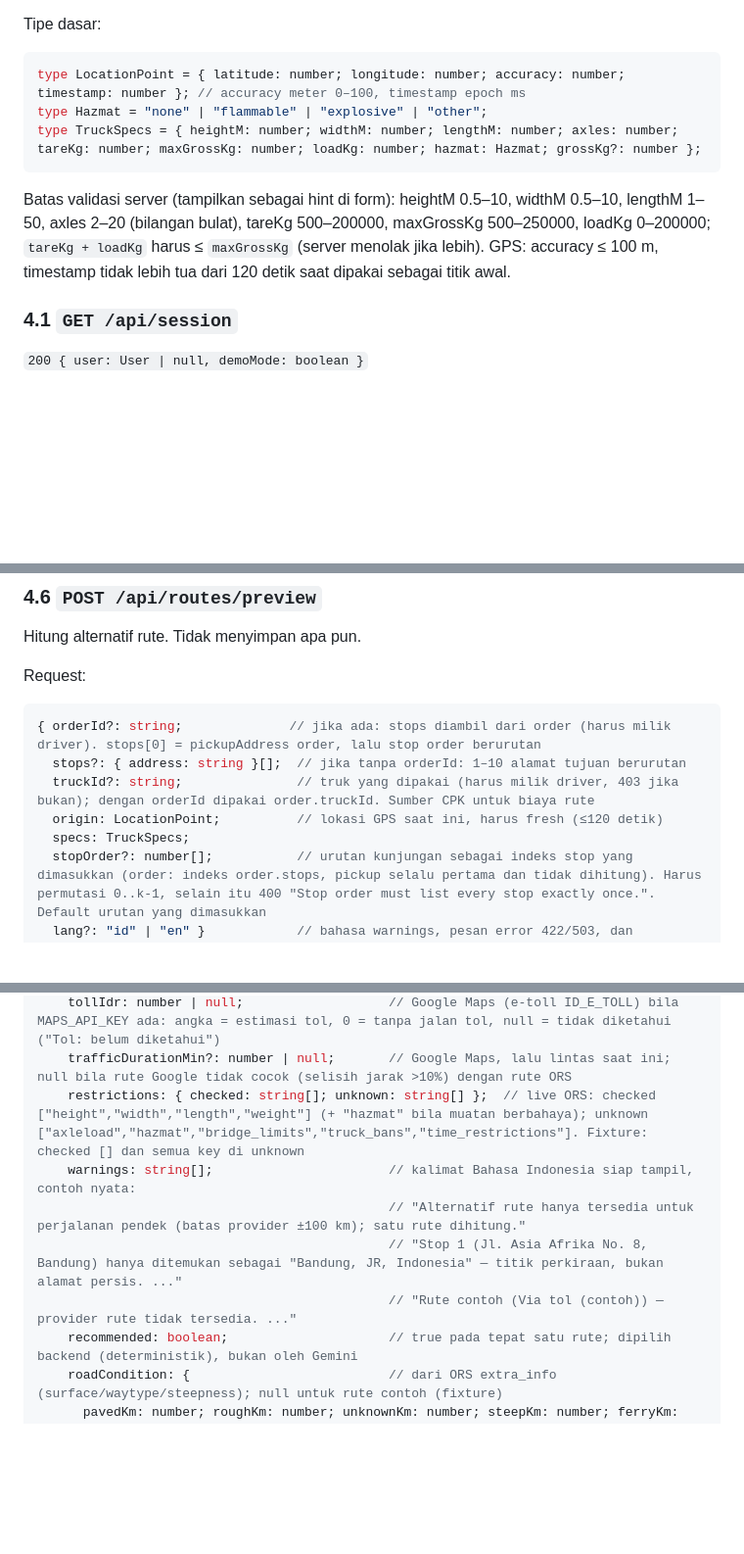
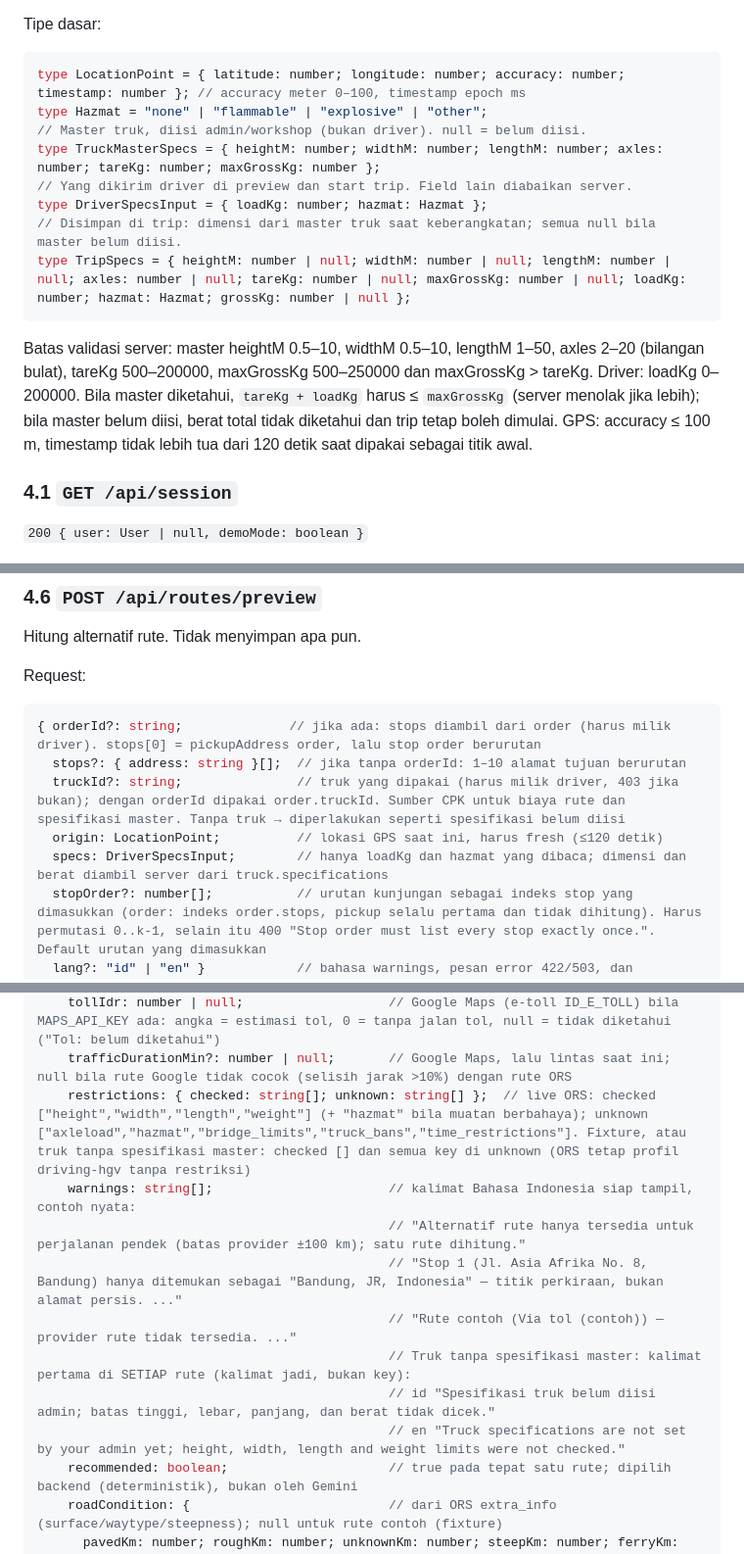
Before and after one commit to Kasfi99/KiloMetric_Hackathon, a Markdown page: design.md, 3 parts joined by grey strips. Shown at 98% size. Rendered like a GitHub page; blank space fills up the shorter version.

````diff
--- a/design.md
+++ b/design.md
@@ -95,10 +95,15 @@ Tipe dasar:
 ```ts
 type LocationPoint = { latitude: number; longitude: number; accuracy: number; timestamp: number }; // accuracy meter 0–100, timestamp epoch ms
 type Hazmat = "none" | "flammable" | "explosive" | "other";
-type TruckSpecs = { heightM: number; widthM: number; lengthM: number; axles: number; tareKg: number; maxGrossKg: number; loadKg: number; hazmat: Hazmat; grossKg?: number };
+// Master truk, diisi admin/workshop (bukan driver). null = belum diisi.
+type TruckMasterSpecs = { heightM: number; widthM: number; lengthM: number; axles: number; tareKg: number; maxGrossKg: number };
+// Yang dikirim driver di preview dan start trip. Field lain diabaikan server.
+type DriverSpecsInput = { loadKg: number; hazmat: Hazmat };
+// Disimpan di trip: dimensi dari master truk saat keberangkatan; semua null bila master belum diisi.
+type TripSpecs = { heightM: number | null; widthM: number | null; lengthM: number | null; axles: number | null; tareKg: number | null; maxGrossKg: number | null; loadKg: number; hazmat: Hazmat; grossKg: number | null };
 ```
 
-Batas validasi server (tampilkan sebagai hint di form): heightM 0.5–10, widthM 0.5–10, lengthM 1–50, axles 2–20 (bilangan bulat), tareKg 500–200000, maxGrossKg 500–250000, loadKg 0–200000; `tareKg + loadKg` harus ≤ `maxGrossKg` (server menolak jika lebih). GPS: accuracy ≤ 100 m, timestamp tidak lebih tua dari 120 detik saat dipakai sebagai titik awal.
+Batas validasi server: master heightM 0.5–10, widthM 0.5–10, lengthM 1–50, axles 2–20 (bilangan bulat), tareKg 500–200000, maxGrossKg 500–250000 dan maxGrossKg > tareKg. Driver: loadKg 0–200000. Bila master diketahui, `tareKg + loadKg` harus ≤ `maxGrossKg` (server menolak jika lebih); bila master belum diisi, berat total tidak diketahui dan trip tetap boleh dimulai. GPS: accuracy ≤ 100 m, timestamp tidak lebih tua dari 120 detik saat dipakai sebagai titik awal.
 
 ### 4.1 `GET /api/session`
 `200 { user: User | null, demoMode: boolean }`
@@ -168,9 +174,9 @@ Request:
 ```ts
 { orderId?: string;              // jika ada: stops diambil dari order (harus milik driver). stops[0] = pickupAddress order, lalu stop order berurutan
   stops?: { address: string }[];  // jika tanpa orderId: 1–10 alamat tujuan berurutan
-  truckId?: string;               // truk yang dipakai (harus milik driver, 403 jika bukan); dengan orderId dipakai order.truckId. Sumber CPK untuk biaya rute
+  truckId?: string;               // truk yang dipakai (harus milik driver, 403 jika bukan); dengan orderId dipakai order.truckId. Sumber CPK untuk biaya rute dan spesifikasi master. Tanpa truk → diperlakukan seperti spesifikasi belum diisi
   origin: LocationPoint;          // lokasi GPS saat ini, harus fresh (≤120 detik)
-  specs: TruckSpecs;
+  specs: DriverSpecsInput;        // hanya loadKg dan hazmat yang dibaca; dimensi dan berat diambil server dari truck.specifications
   stopOrder?: number[];           // urutan kunjungan sebagai indeks stop yang dimasukkan (order: indeks order.stops, pickup selalu pertama dan tidak dihitung). Harus permutasi 0..k-1, selain itu 400 "Stop order must list every stop exactly once.". Default urutan yang dimasukkan
   lang?: "id" | "en" }            // bahasa warnings, pesan error 422/503, dan penjelasan Gemini. Default "id"; nilai lain → "id"
 ```
@@ -198,11 +204,14 @@ Response `200`:
     ascendM: number | null; descendM: number | null;
     tollIdr: number | null;                   // Google Maps (e-toll ID_E_TOLL) bila MAPS_API_KEY ada: angka = estimasi tol, 0 = tanpa jalan tol, null = tidak diketahui ("Tol: belum diketahui")
     trafficDurationMin?: number | null;       // Google Maps, lalu lintas saat ini; null bila rute Google tidak cocok (selisih jarak >10%) dengan rute ORS
-    restrictions: { checked: string[]; unknown: string[] };  // live ORS: checked ["height","width","length","weight"] (+ "hazmat" bila muatan berbahaya); unknown ["axleload","hazmat","bridge_limits","truck_bans","time_restrictions"]. Fixture: checked [] dan semua key di unknown
+    restrictions: { checked: string[]; unknown: string[] };  // live ORS: checked ["height","width","length","weight"] (+ "hazmat" bila muatan berbahaya); unknown ["axleload","hazmat","bridge_limits","truck_bans","time_restrictions"]. Fixture, atau truk tanpa spesifikasi master: checked [] dan semua key di unknown (ORS tetap profil driving-hgv tanpa restriksi)
     warnings: string[];                       // kalimat Bahasa Indonesia siap tampil, contoh nyata:
                                               // "Alternatif rute hanya tersedia untuk perjalanan pendek (batas provider ±100 km); satu rute dihitung."
                                               // "Stop 1 (Jl. Asia Afrika No. 8, Bandung) hanya ditemukan sebagai "Bandung, JR, Indonesia" — titik perkiraan, bukan alamat persis. ..."
                                               // "Rute contoh (Via tol (contoh)) — provider rute tidak tersedia. ..."
+                                              // Truk tanpa spesifikasi master: kalimat pertama di SETIAP rute (kalimat jadi, bukan key):
+                                              // id "Spesifikasi truk belum diisi admin; batas tinggi, lebar, panjang, dan berat tidak dicek."
+                                              // en "Truck specifications are not set by your admin yet; height, width, length and weight limits were not checked."
     recommended: boolean;                     // true pada tepat satu rute; dipilih backend (deterministik), bukan oleh Gemini
     roadCondition: {                          // dari ORS extra_info (surface/waytype/steepness); null untuk rute contoh (fixture)
       pavedKm: number; roughKm: number; unknownKm: number; steepKm: number; ferryKm: number } | null;
````
Also changed, not shown: other parts of design.md (+13 -6 lines), CLAUDE.md (+2 -2 lines), README.md (+3 -1 lines).
